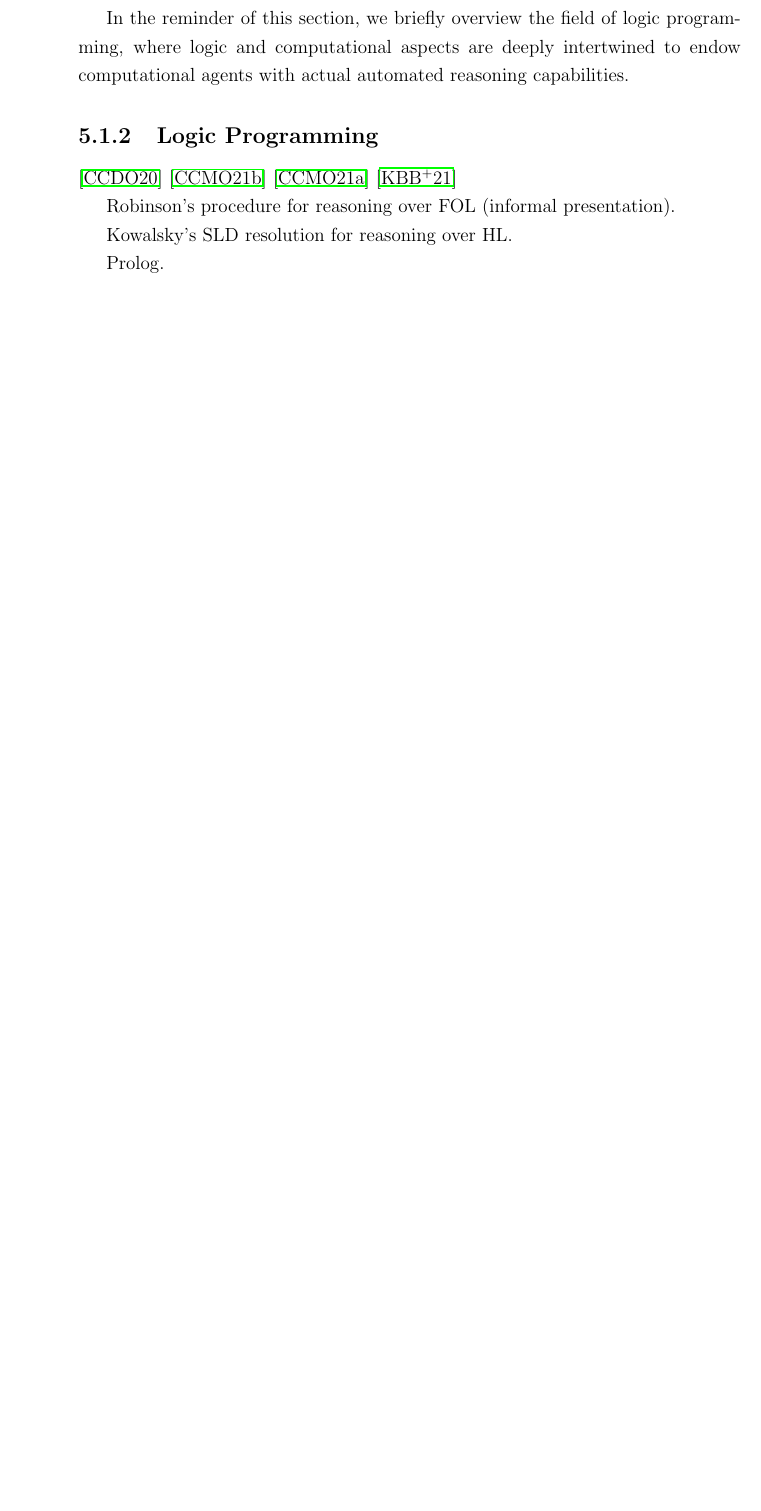
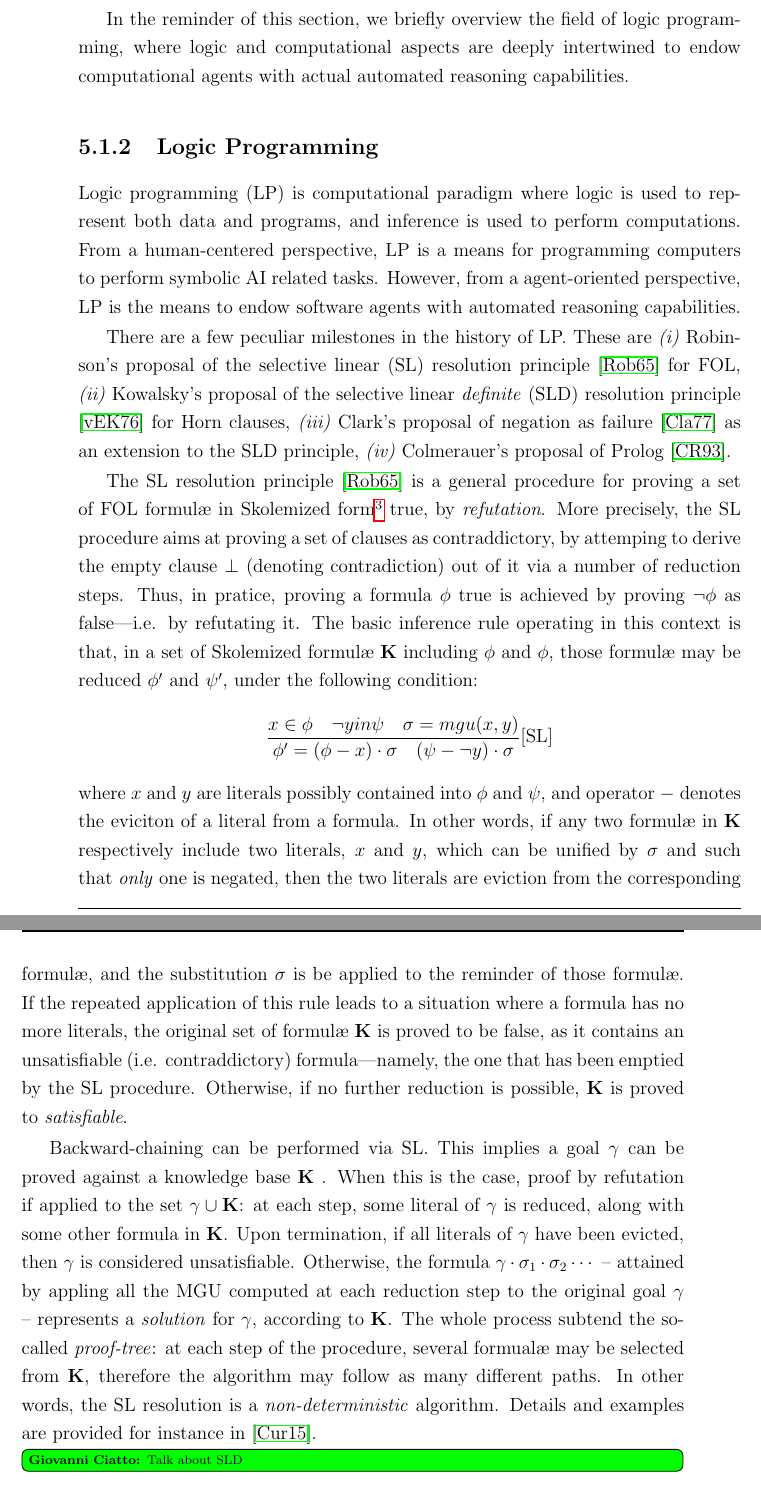
Before and after one commit to gciatto/phd-thesis, a LaTeX thesis (phd-thesis.tex): part of page 82 of 154 before the commit and two parts of pages 82 and 83 of 156 after it, the two joined at a grey line, cut so that both start at the same text, the shorter picture padded with empty space. Compiled offline with pdfLaTeX.

Commit message:
+ sl inference

```diff
--- a/phd-thesis.tex
+++ b/phd-thesis.tex
@@ -2072,16 +2078,67 @@ In the reminder of this section, we briefly overview the field of logic programm
 
 \subsection{Logic Programming}
 
-\cite{logictech-information11}
-\cite{lptech4mas-aamas2021}
-\cite{lptech4mas-jaamas35}
-\cite{Korner2020HistoryFuturePrologTPLP}
-
-Robinson's procedure for reasoning over FOL (informal presentation).
-
-Kowalsky's SLD resolution for reasoning over HL.
-
-Prolog.
+% \cite{logictech-information11}
+% \cite{lptech4mas-aamas2021}
+% \cite{lptech4mas-jaamas35}
+% \cite{Korner2020HistoryFuturePrologTPLP}
+
+Logic programming (LP) is computational paradigm where logic is used to represent both data and programs, and inference is used to perform computations.
+%
+From a human-centered perspective, LP is a means for programming computers to perform symbolic AI related tasks.
+%
+However, from a agent-oriented perspective, LP is the means to endow software agents with automated reasoning capabilities.
+
+There are a few peculiar milestones in the history of LP.
+%
+These are
+%
+\begin{inlinelist}
+    \item Robinson's proposal of the selective linear (SL) resolution principle \cite{robinson1965} for FOL,
+    \item Kowalsky's proposal of the selective linear \emph{definite} (SLD) resolution principle \cite{Kowalski1976} for Horn clauses,
+    \item Clark's proposal of negation as failure \cite{Clark77} as an extension to the SLD  principle,
+    \item Colmerauer's proposal of Prolog \cite{ColmerauerR93}.
+\end{inlinelist}
+
+The SL resolution principle \cite{robinson1965} is a general procedure for proving a set of FOL formul\ae{} in Skolemized form\footnotemark{} true, by \emph{refutation}.
+%
+More precisely, the SL procedure aims at proving a set of clauses as contraddictory, by attemping to derive the empty clause $\bot$ (denoting contradiction) out of it via a number of reduction steps.
+%
+Thus, in pratice, proving a formula $\phi$ true is achieved by proving $\lnot\phi$ as false---i.e. by refutating it.
+%
+The basic inference rule operating in this context is that, in a set of Skolemized formul\ae{} $\mathbf{K}$ including $\phi$ and $\phi$, those formul\ae{} may be reduced $\phi'$ and $\psi'$, under the following condition:
+%
+\begin{equation*}
+    \frac{x \in \phi \quad \lnot y in \psi \quad \sigma = mgu(x, y)}{\phi' = (\phi - x)\cdot\sigma \quad (\psi - \lnot y)\cdot\sigma}[\text{SL}]
+\end{equation*}
+%
+where $x$ and $y$ are literals possibly contained into $\phi$ and $\psi$, and operator $-$ denotes the eviciton of a literal from a formula.
+%
+In other words, if any two formul\ae{} in $\mathbf{K}$ respectively include two literals, $x$ and $y$, which can be unified by $\sigma$ and such that \emph{only} one is negated, then the two literals are eviction from the corresponding formul\ae{}, and the substitution $\sigma$ is be applied to the reminder of those formul\ae{}.
+%
+If the repeated application of this rule leads to a situation where a formula has no more literals, the original set of formul\ae{} $\mathbf{K}$ is proved to be false, as it contains an unsatisfiable (i.e. contraddictory) formula---namely, the one that has been emptied by the SL procedure.
+%
+Otherwise, if no further reduction is possible, $\mathbf{K}$ is proved to \emph{satisfiable}.
+
+\footnotetext{\url{cf. https://mathworld.wolfram.com/SkolemizedForm.html}}
+
+Backward-chaining can be performed via SL.
+%
+This implies a goal $\gamma$ can be proved against a knowledge base $\mathbf{K}$ .
+%
+When this is the case, proof by refutation if applied to the set $\gamma \cup \mathbf{K}$: at each step, some literal of $\gamma$ is reduced, along with some other formula in $\textbf{K}$.
+%
+Upon termination, if all literals of $\gamma$ have been evicted, then $\gamma$ is considered unsatisfiable.
+%
+Otherwise, the formula $\gamma \cdot \sigma_1 \cdot \sigma_2 \cdots$ -- attained by appling all the MGU computed at each reduction step to the original goal $\gamma$ -- represents a \emph{solution} for $\gamma$, according to $\mathbf{K}$.
+%
+The whole process subtend the so-called \emph{proof-tree}: at each step of the procedure, several formual\ae{} may be selected from $\mathbf{K}$, therefore the algorithm may follow as many different paths.
+%
+In other words, the SL resolution is a \emph{non-deterministic} algorithm.
+%
+Details and examples are provided for instance in \cite{CureRdf2015}.
+
+\note{Talk about SLD}
 
 \section{Sub-symbolic Reasoning}
 
```
Also changed, not shown: phd-thesis.bib (+16 -2 lines), phd-thesis.tex (10 more changed lines).
